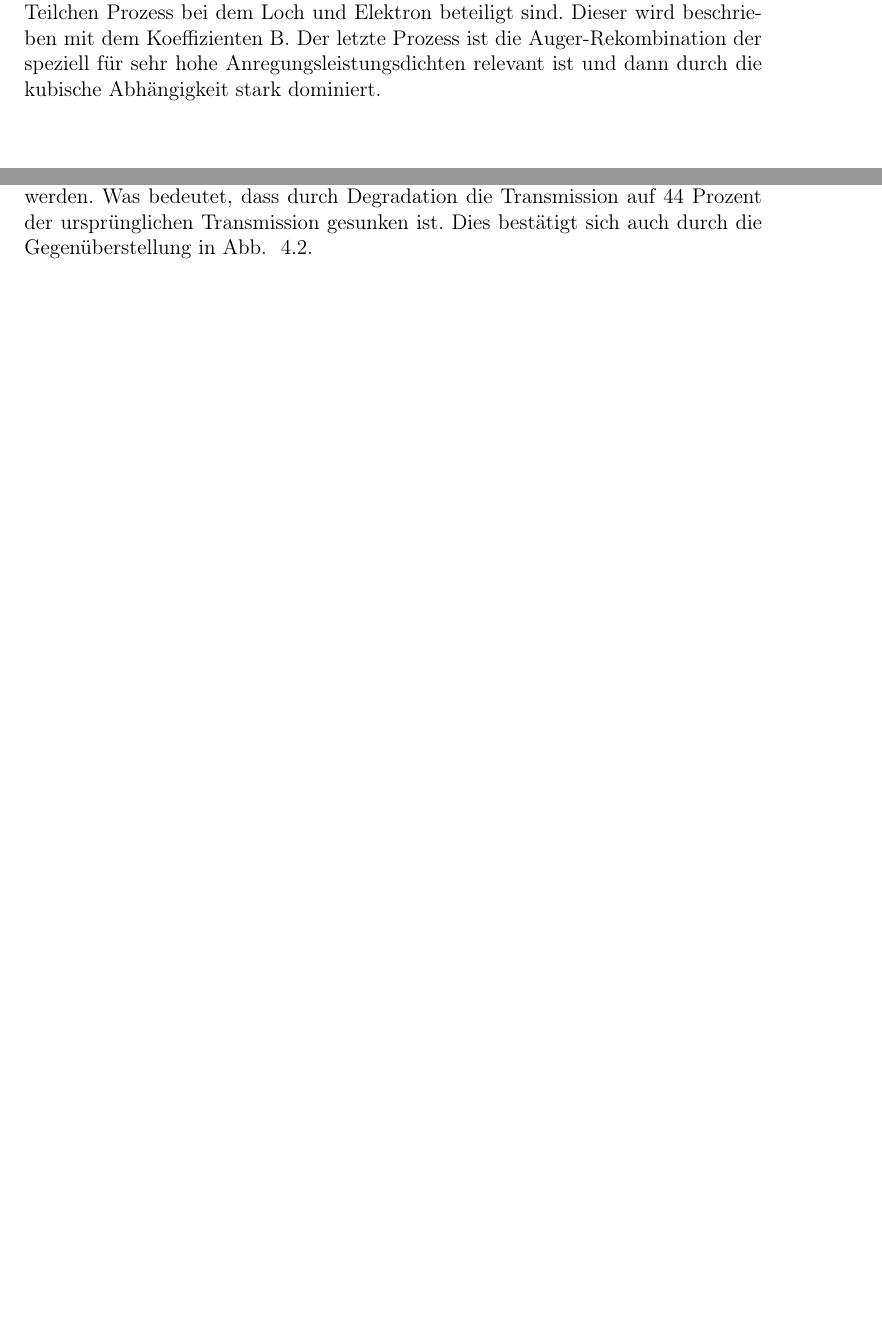
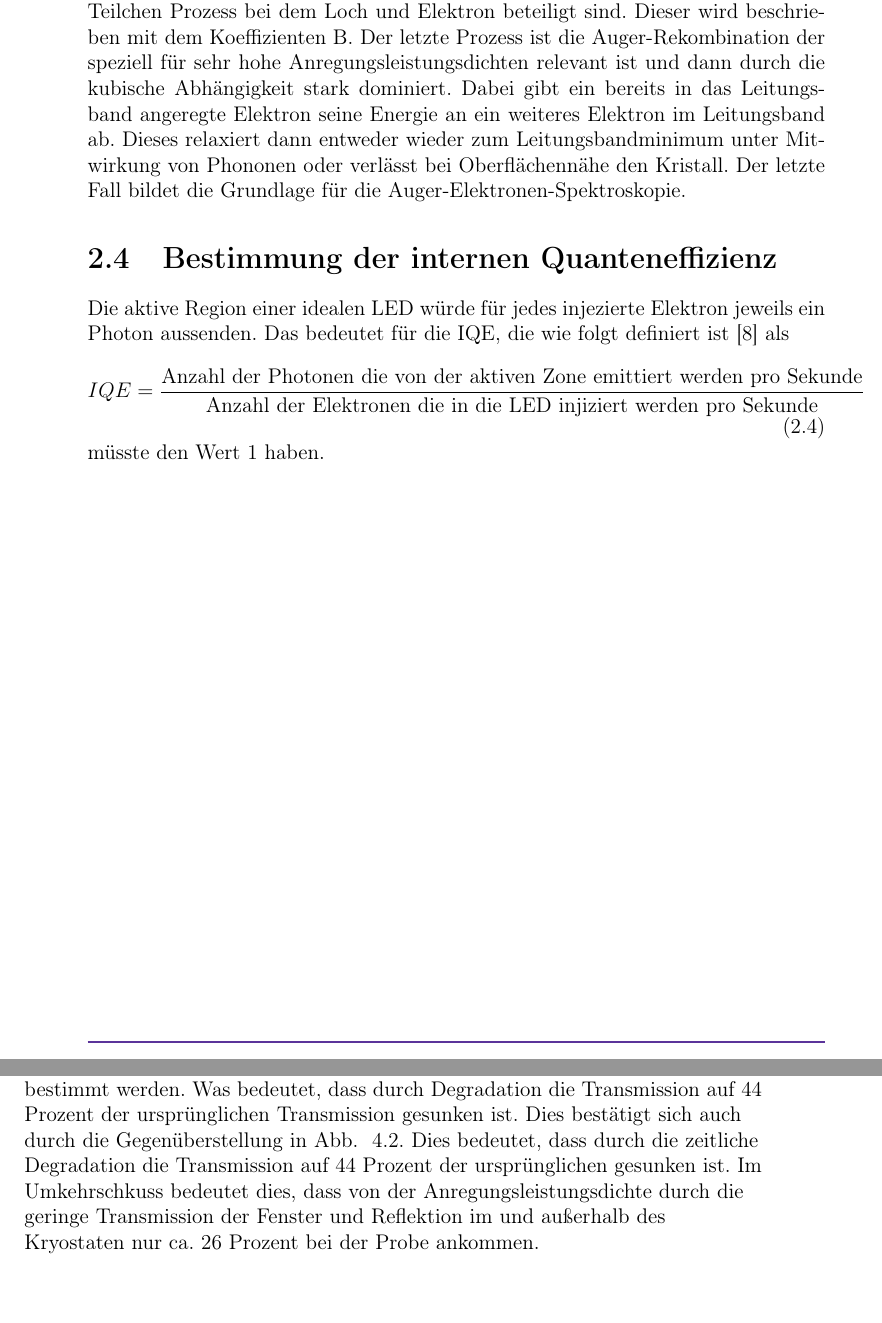
Before and after one commit to barana91/LaTex-Master-Thesis, a LaTeX book (Masterarbeit.tex, which reads Kapitel/AufbauWeiteres.tex, Kapitel/GrundlagenPL.tex): two parts of pages 11 and 17 of 23 before the commit and two parts of pages 12 and 17 of 23 after it, joined at a grey line, cut so that both start at the same text, the shorter picture padded with empty space. The pictures show the PDF file Masterarbeit.pdf that the author committed with the source.

Commit message:
Anfang der IQE Beschreibung

```diff
--- a/Kapitel/AufbauWeiteres.tex
+++ b/Kapitel/AufbauWeiteres.tex
@@ -43,4 +45,5 @@ Davon ausgehend, dass die Transmission bei höheren Wellenlängen 90 Prozent bet
 \end{equation}
 %
 kann der Skalierungsfaktor mit für die Anregungsleistungsdichte auf 0,44 bestimmt werden. Was bedeutet, dass durch Degradation die Transmission auf 44 Prozent der ursprünglichen Transmission gesunken ist.
-Dies bestätigt sich auch durch die Gegenüberstellung in Abb. ~\ref{fig:vergleichSkaliert}.
+Dies bestätigt sich auch durch die Gegenüberstellung in Abb. ~\ref{fig:vergleichSkaliert}. Dies bedeutet, dass durch die zeitliche Degradation die Transmission auf 44 Prozent der ursprünglichen gesunken ist.
+Im Umkehrschkuss bedeutet dies, dass von der Anregungsleistungsdichte durch die geringe Transmission der Fenster und Reflektion im und außerhalb des Kryostaten nur ca. 26 Prozent bei der Probe ankommen.
--- a/Kapitel/GrundlagenPL.tex
+++ b/Kapitel/GrundlagenPL.tex
@@ -9,8 +9,18 @@ Die Rekombination kann auch nicht-strahlend erfolgen, weil epitaktisch gewachsen
 Der allgemein verwendete Ansatz zur Beschreibung der effektiven Rekombinationsrate $R_{eff}$ (oder auch Generationsrate $G$) beruht auf der Abhängigkeit der beteiligten Prozesse von der Ladungsträgerdichte $n$.
 \\
 \begin{equation}
-    R_{eff} = A \cdot n + B \cdot n^2 + C \cdot n^3
+    R_{eff} (G) = A \cdot n + B \cdot n^2 + C \cdot n^3
 \end{equation}
 \\
 Dazu werden drei Prozesse betrachtet: Zuallerst die nichtstrahlende Rekombination, die durch die Shockley-Read-Hall- (SRH-) Rekombination an Defekten beschrieben und durch den Parameter $A$ berücksichtigt wird. Sie ist linear abhängig von der Ladungsträgerdichte $n$. Sie findet statt unter der Beteiligung eines Defektniveaus und eines Phonons. Der strahlende Prozess der spontanen Rekombination ist für niedrige Ladungsträgerdichten quadratisch in $n$ und findet statt als Zwei-Teilchen Prozess bei dem Loch und Elektron beteiligt sind. Dieser wird beschrieben mit dem Koeffizienten B.
-Der letzte Prozess ist die Auger-Rekombination der speziell für sehr hohe Anregungsleistungsdichten relevant ist und dann durch die kubische Abhängigkeit stark dominiert.
+Der letzte Prozess ist die Auger-Rekombination der speziell für sehr hohe Anregungsleistungsdichten relevant ist und dann durch die kubische Abhängigkeit stark dominiert. Dabei gibt ein bereits in das Leitungsband angeregte Elektron seine Energie an ein weiteres Elektron im Leitungsband ab. Dieses relaxiert dann entweder wieder zum Leitungsbandminimum unter Mitwirkung von Phononen oder verlässt bei Oberflächennähe den Kristall. Der letzte Fall bildet die Grundlage für die Auger-Elektronen-Spektroskopie.
+
+\section{Bestimmung der internen Quanteneffizienz}
+
+
+Die aktive Region einer idealen LED würde für jedes injezierte Elektron jeweils ein Photon aussenden.
+Das bedeutet für die IQE, die wie folgt definiert ist \cite{schub} als
+\begin{equation}
+    IQE = \frac{\text{Anzahl der Photonen die von der aktiven Zone emittiert werden pro Sekunde}}{\text{Anzahl der Elektronen die in die LED injiziert werden pro Sekunde}}
+\end{equation}
+müsste den Wert $1$ haben.
```
Also changed, not shown: Bibliographie.bib (+10 -0 lines), Kapitel/AufbauVerbesserung.tex (+3 -3 lines), Kapitel/Grundlagen.tex (+2 -2 lines), Masterarbeit.bbl, Masterarbeit.pdf, Kapitel/AufbauWeiteres.tex (6 more changed lines), Kapitel/GrundlagenPL.tex (4 more changed lines), 7 other files.
